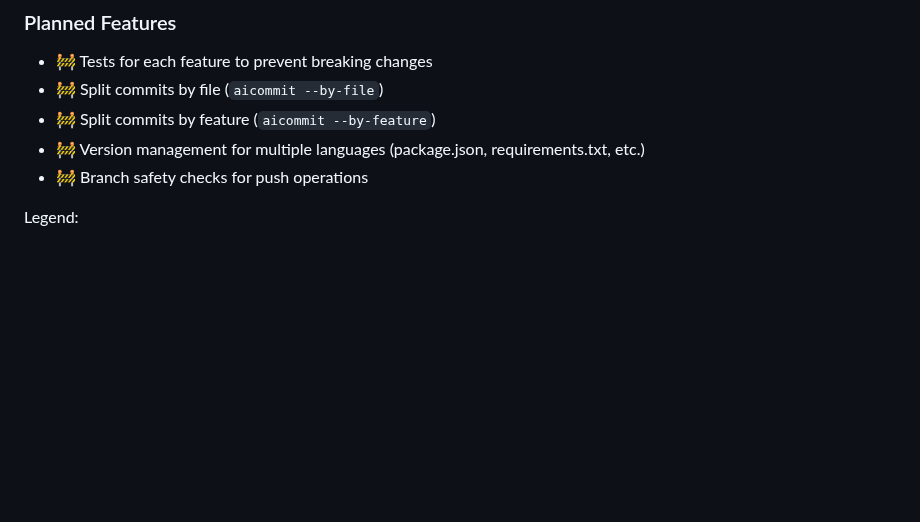
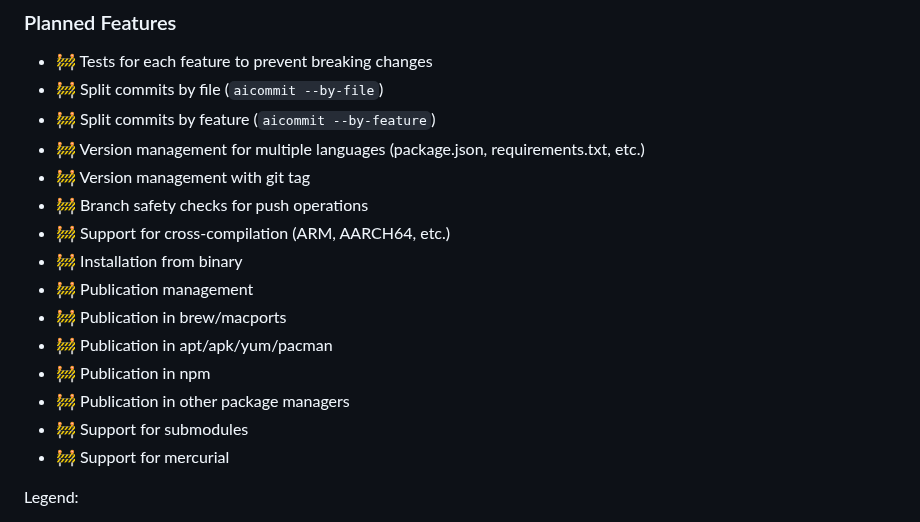
Before and after one commit to suenot/aicommit, a Markdown page: readme.md, the part around the change. Rendered like a GitHub page; blank space fills up the shorter version.

Commit message:
feat: Update readme with new features and roadmap items
This commit updates the readme to include new features and roadmap items, such as version management with git tags, cross-compilation support, binary installation, publication management, and support for submodules and

```diff
--- a/readme.md
+++ b/readme.md
@@ -36,7 +36,17 @@ A CLI tool that generates concise and descriptive git commit messages using LLMs
 - 🚧 Split commits by file (`aicommit --by-file`)
 - 🚧 Split commits by feature (`aicommit --by-feature`)
 - 🚧 Version management for multiple languages (package.json, requirements.txt, etc.)
+- 🚧 Version management with git tag
 - 🚧 Branch safety checks for push operations
+- 🚧 Support for cross-compilation (ARM, AARCH64, etc.)
+- 🚧 Installation from binary
+- 🚧 Publication management
+- 🚧 Publication in brew/macports
+- 🚧 Publication in apt/apk/yum/pacman
+- 🚧 Publication in npm
+- 🚧 Publication in other package managers
+- 🚧 Support for submodules
+- 🚧 Support for mercurial
 
 Legend:
 - ✅ Implemented
```
